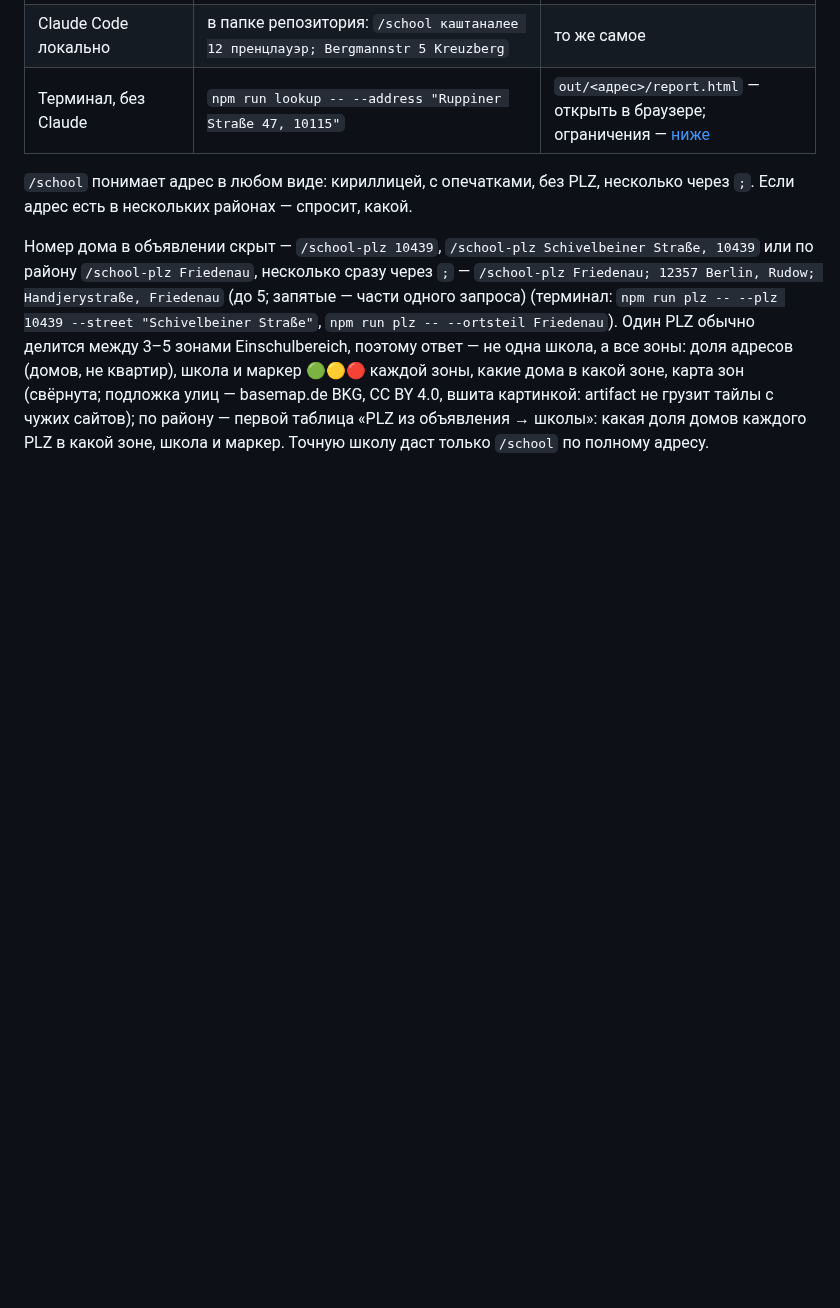
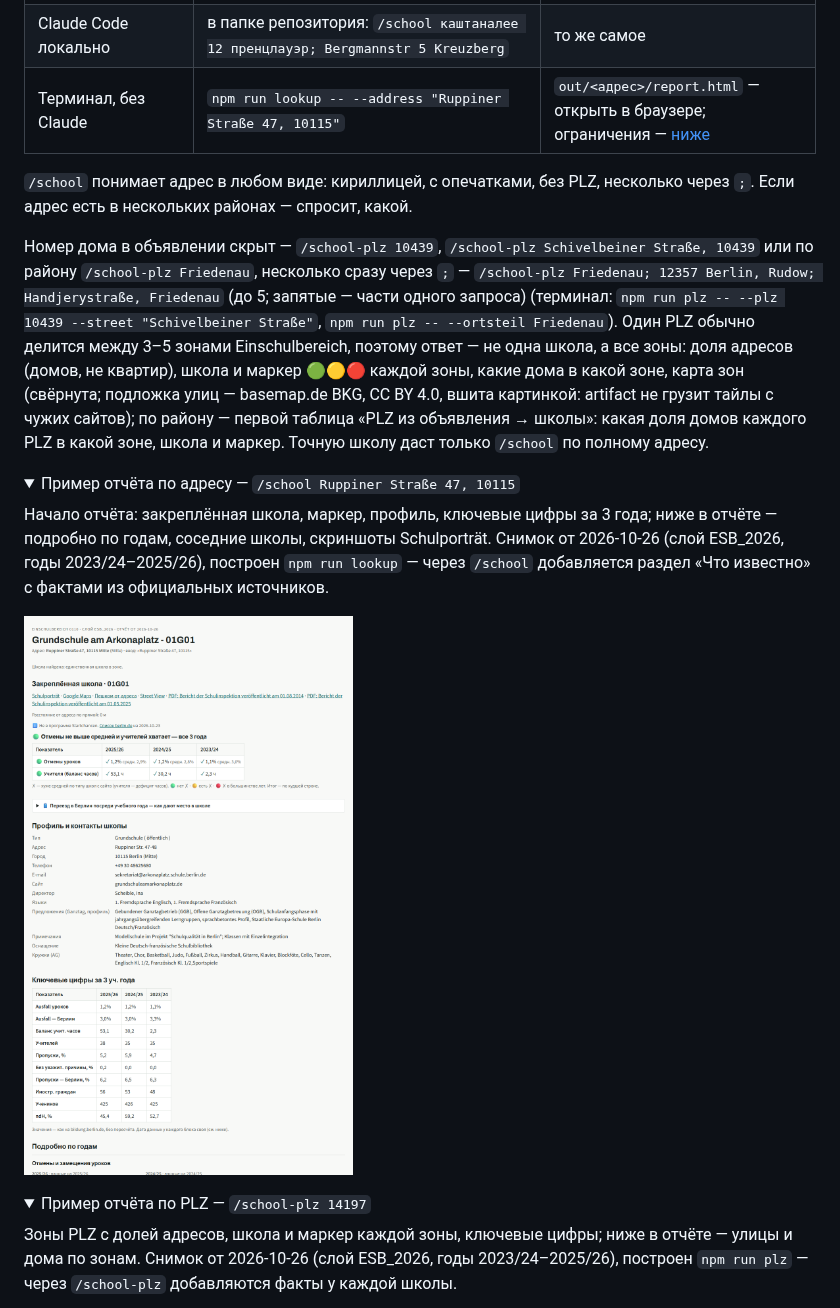
Before and after one commit to maksimTrs/berlin-school-researcher, a Markdown page: README.md, the part around one of its changes. GitHub-like rendering; pictures changed too: docs/examples/school.png (added); folded sections open; blank space fills up the shorter version.

Commit message:
README: example reports for /school and /school-plz under spoilers
Co-Authored-By: Claude Opus 5.5 (1M context) <noreply@anthropic.com>

```diff
--- a/README.md
+++ b/README.md
@@ -17,3 +17,18 @@
 `/school` понимает адрес в любом виде: кириллицей, с опечатками, без PLZ, несколько через `;`. Если адрес есть в нескольких районах — спросит, какой.
 
 Номер дома в объявлении скрыт — `/school-plz 10439`, `/school-plz Schivelbeiner Straße, 10439` или по району `/school-plz Friedenau`, несколько сразу через `;` — `/school-plz Friedenau; 12357 Berlin, Rudow; Handjerystraße, Friedenau` (до 5; запятые — части одного запроса) (терминал: `npm run plz -- --plz 10439 --street "Schivelbeiner Straße"`, `npm run plz -- --ortsteil Friedenau`). Один PLZ обычно делится между 3–5 зонами Einschulbereich, поэтому ответ — не одна школа, а все зоны: доля адресов (домов, не квартир), школа и маркер 🟢🟡🔴 каждой зоны, какие дома в какой зоне, карта зон (свёрнута; подложка улиц — basemap.de BKG, CC BY 4.0, вшита картинкой: artifact не грузит тайлы с чужих сайтов); по району — первой таблица «PLZ из объявления → школы»: какая доля домов каждого PLZ в какой зоне, школа и маркер. Точную школу даст только `/school` по полному адресу.
+
+<details>
+<summary>Пример отчёта по адресу — <code>/school Ruppiner Straße 47, 10115</code></summary>
+
+Начало отчёта: закреплённая школа, маркер, профиль, ключевые цифры за 3 года; ниже в отчёте — подробно по годам, соседние школы, скриншоты Schulporträt. Снимок от 2026-10-26 (слой ESB_2026, годы 2023/24–2025/26), построен `npm run lookup` — через `/school` добавляется раздел «Что известно» с фактами из официальных источников.
+
+![Отчёт по адресу](docs/examples/school.png)
+
+</details>
+
+<details>
+<summary>Пример отчёта по PLZ — <code>/school-plz 14197</code></summary>
+
+Зоны PLZ с долей адресов, школа и маркер каждой зоны, ключевые цифры; ниже в отчёте — улицы и дома по зонам. Снимок от 2026-10-26 (слой ESB_2026, годы 2023/24–2025/26), построен `npm run plz` — через `/school-plz` добавляются факты у каждой школы.
+
```
Also changed, not shown: other parts of README.md (+3 -0 lines), docs/examples/school-plz.png (added).
